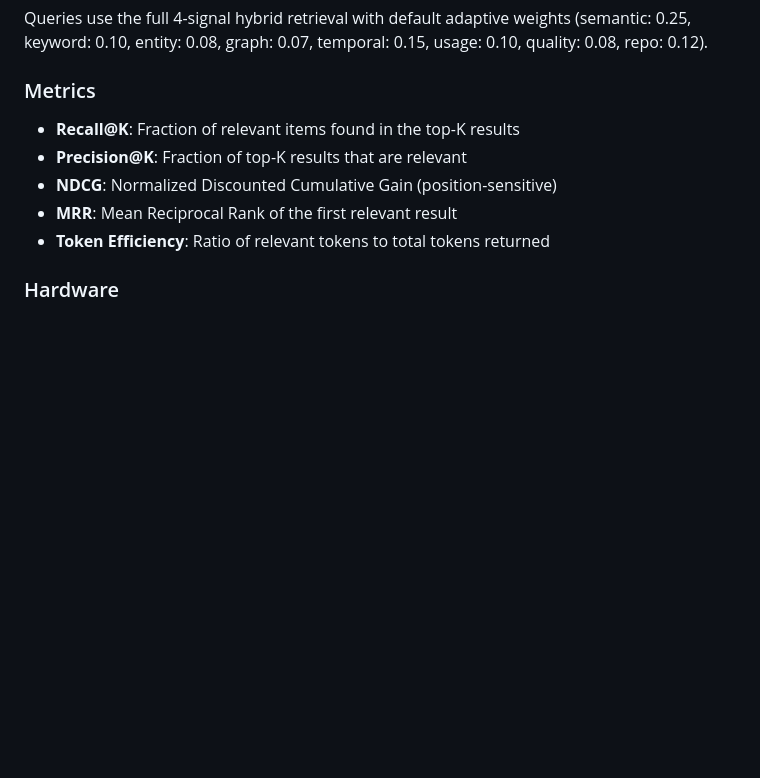
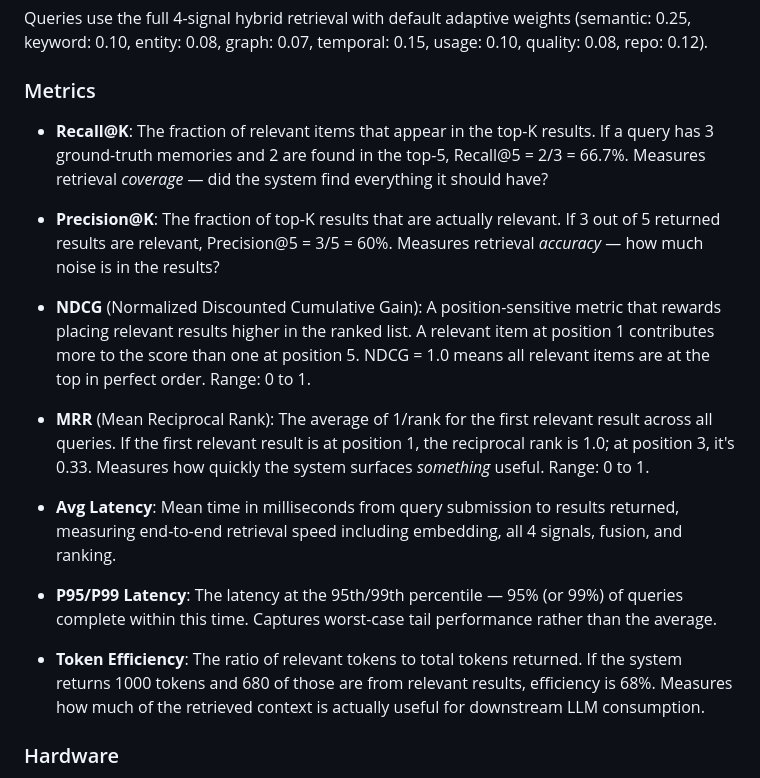
Before and after one commit to mihaibalaci/synapse, a Markdown page: docs/BENCHMARKS.md, the part around the change. Drawn GitHub-style; blank space fills up the shorter version.

Commit message:
docs: add detailed explanations for all benchmark metrics

```diff
--- a/docs/BENCHMARKS.md
+++ b/docs/BENCHMARKS.md
@@ -147,11 +147,20 @@ All context memories are ingested through the standard Synapse pipeline: segment
 Queries use the full 4-signal hybrid retrieval with default adaptive weights (semantic: 0.25, keyword: 0.10, entity: 0.08, graph: 0.07, temporal: 0.15, usage: 0.10, quality: 0.08, repo: 0.12).
 
 ### Metrics
-- **Recall@K**: Fraction of relevant items found in the top-K results
-- **Precision@K**: Fraction of top-K results that are relevant
-- **NDCG**: Normalized Discounted Cumulative Gain (position-sensitive)
-- **MRR**: Mean Reciprocal Rank of the first relevant result
-- **Token Efficiency**: Ratio of relevant tokens to total tokens returned
+
+- **Recall@K**: The fraction of relevant items that appear in the top-K results. If a query has 3 ground-truth memories and 2 are found in the top-5, Recall@5 = 2/3 = 66.7%. Measures retrieval *coverage* — did the system find everything it should have?
+
+- **Precision@K**: The fraction of top-K results that are actually relevant. If 3 out of 5 returned results are relevant, Precision@5 = 3/5 = 60%. Measures retrieval *accuracy* — how much noise is in the results?
+
+- **NDCG** (Normalized Discounted Cumulative Gain): A position-sensitive metric that rewards placing relevant results higher in the ranked list. A relevant item at position 1 contributes more to the score than one at position 5. NDCG = 1.0 means all relevant items are at the top in perfect order. Range: 0 to 1.
+
+- **MRR** (Mean Reciprocal Rank): The average of 1/rank for the first relevant result across all queries. If the first relevant result is at position 1, the reciprocal rank is 1.0; at position 3, it's 0.33. Measures how quickly the system surfaces *something* useful. Range: 0 to 1.
+
+- **Avg Latency**: Mean time in milliseconds from query submission to results returned, measuring end-to-end retrieval speed including embedding, all 4 signals, fusion, and ranking.
+
+- **P95/P99 Latency**: The latency at the 95th/99th percentile — 95% (or 99%) of queries complete within this time. Captures worst-case tail performance rather than the average.
+
+- **Token Efficiency**: The ratio of relevant tokens to total tokens returned. If the system returns 1000 tokens and 680 of those are from relevant results, efficiency is 68%. Measures how much of the retrieved context is actually useful for downstream LLM consumption.
 
 ### Hardware
 Benchmarks run on a single-node deployment (PostgreSQL 16, Redis 7, local Ollama embedding). Latency numbers reflect local-network conditions without CDN or caching warmup.
```
